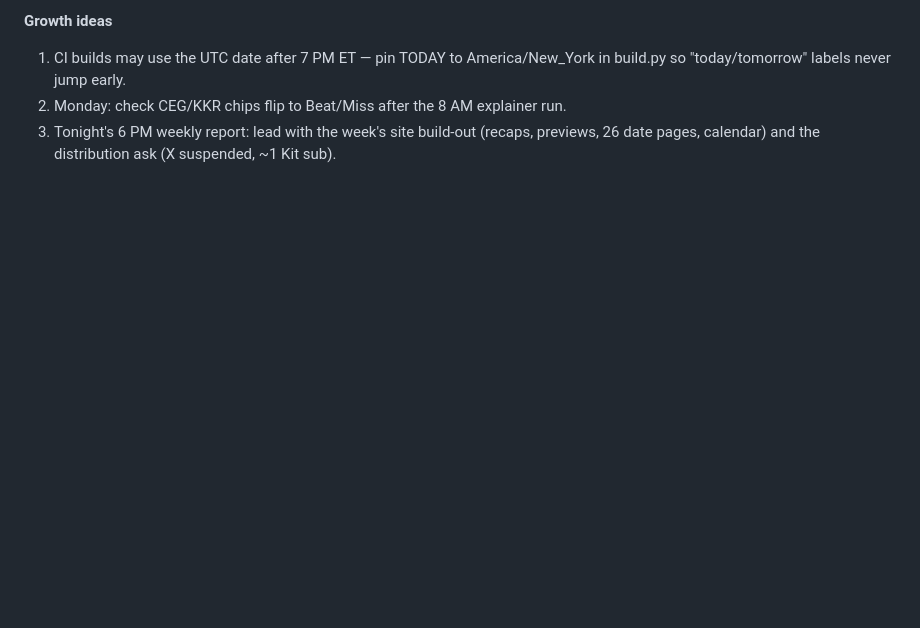
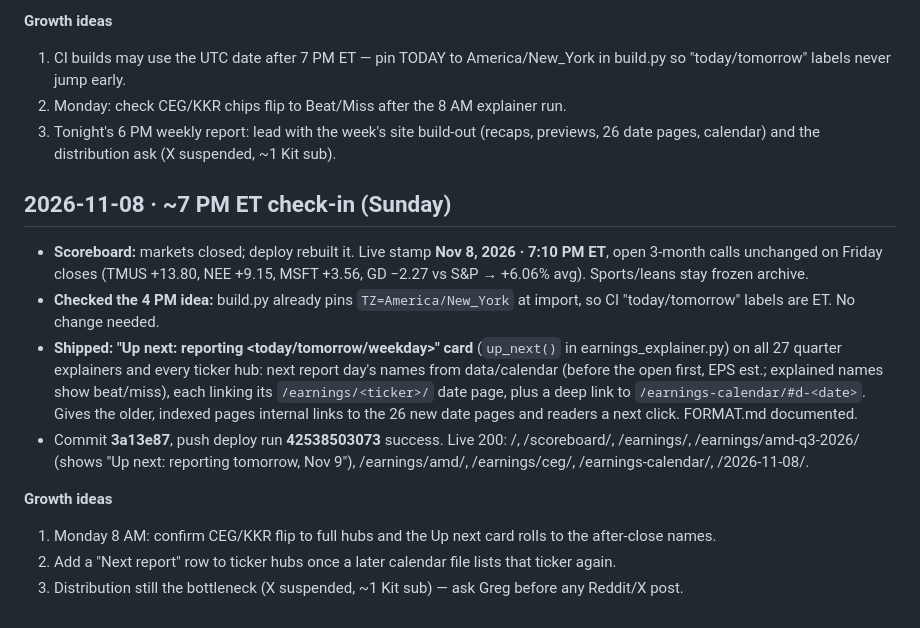
Before and after one commit to gregpunch/daily-five, a Markdown page: ceo-log.md, the part around the change. GitHub-like rendering; blank space fills up the shorter version.

Commit message:
CEO log 2026-11-08 7 PM: up-next card [skip ci]

```diff
--- a/ceo-log.md
+++ b/ceo-log.md
@@ -1213,3 +1213,14 @@
 1. CI builds may use the UTC date after 7 PM ET — pin TODAY to America/New_York in build.py so "today/tomorrow" labels never jump early.
 2. Monday: check CEG/KKR chips flip to Beat/Miss after the 8 AM explainer run.
 3. Tonight's 6 PM weekly report: lead with the week's site build-out (recaps, previews, 26 date pages, calendar) and the distribution ask (X suspended, ~1 Kit sub).
+
+## 2026-11-08 · ~7 PM ET check-in (Sunday)
+- **Scoreboard:** markets closed; deploy rebuilt it. Live stamp **Nov 8, 2026 · 7:10 PM ET**, open 3-month calls unchanged on Friday closes (TMUS +13.80, NEE +9.15, MSFT +3.56, GD −2.27 vs S&P → +6.06% avg). Sports/leans stay frozen archive.
+- **Checked the 4 PM idea:** build.py already pins `TZ=America/New_York` at import, so CI "today/tomorrow" labels are ET. No change needed.
+- **Shipped: "Up next: reporting <today/tomorrow/weekday>" card** (`up_next()` in earnings_explainer.py) on all 27 quarter explainers and every ticker hub: next report day's names from data/calendar (before the open first, EPS est.; explained names show beat/miss), each linking its `/earnings/<ticker>/` date page, plus a deep link to `/earnings-calendar/#d-<date>`. Gives the older, indexed pages internal links to the 26 new date pages and readers a next click. FORMAT.md documented.
+- Commit **3a13e87**, push deploy run **42538503073** success. Live 200: /, /scoreboard/, /earnings/, /earnings/amd-q3-2026/ (shows "Up next: reporting tomorrow, Nov 9"), /earnings/amd/, /earnings/ceg/, /earnings-calendar/, /2026-11-08/.
+
+**Growth ideas**
+1. Monday 8 AM: confirm CEG/KKR flip to full hubs and the Up next card rolls to the after-close names.
+2. Add a "Next report" row to ticker hubs once a later calendar file lists that ticker again.
+3. Distribution still the bottleneck (X suspended, ~1 Kit sub) — ask Greg before any Reddit/X post.
```
